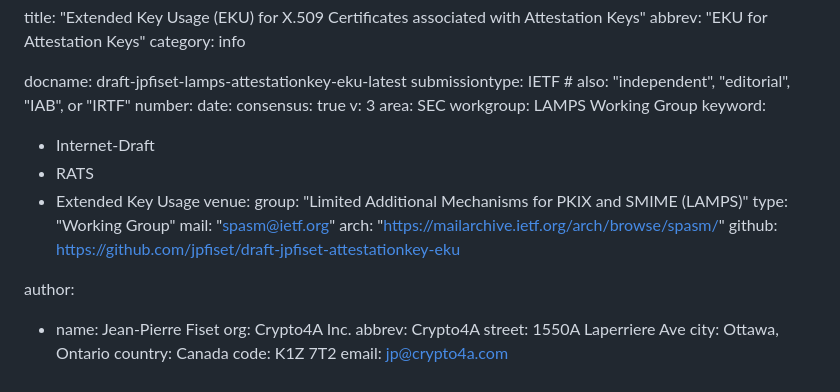
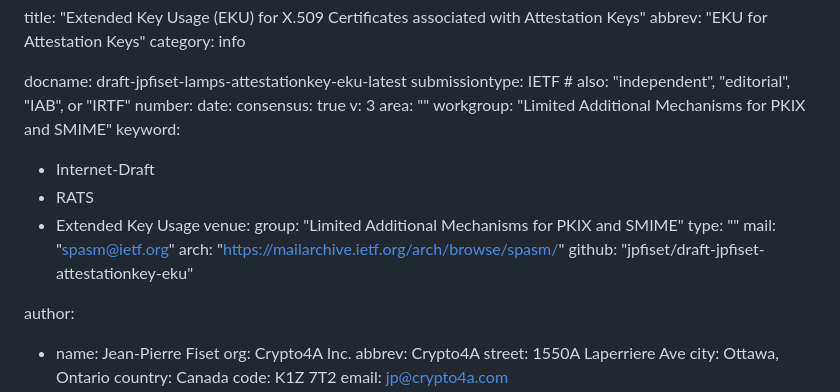
Before and after one commit to jpfiset/draft-jpfiset-attestationkey-eku, a Markdown page: draft-jpfiset-lamps-attestationkey-eku.md, the part around the change. Drawn GitHub-style.

Commit message:
Automatic update of venue information

```diff
--- a/draft-jpfiset-lamps-attestationkey-eku.md
+++ b/draft-jpfiset-lamps-attestationkey-eku.md
@@ -9,18 +9,18 @@ number:
 date:
 consensus: true
 v: 3
-area: SEC
-workgroup: LAMPS Working Group
+area: ""
+workgroup: "Limited Additional Mechanisms for PKIX and SMIME"
 keyword:
  - Internet-Draft
  - RATS
  - Extended Key Usage
 venue:
-  group: "Limited Additional Mechanisms for PKIX and SMIME (LAMPS)"
-  type: "Working Group"
+  group: "Limited Additional Mechanisms for PKIX and SMIME"
+  type: ""
   mail: "spasm@ietf.org"
   arch: "https://mailarchive.ietf.org/arch/browse/spasm/"
-  github: https://github.com/jpfiset/draft-jpfiset-attestationkey-eku
+  github: "jpfiset/draft-jpfiset-attestationkey-eku"
 
 author:
   - name: Jean-Pierre Fiset
```
